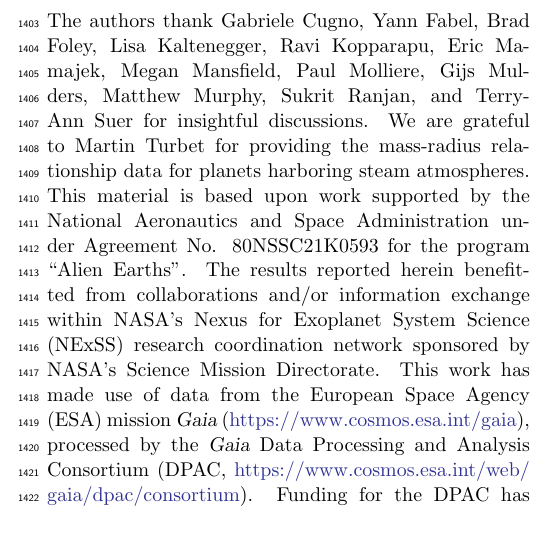
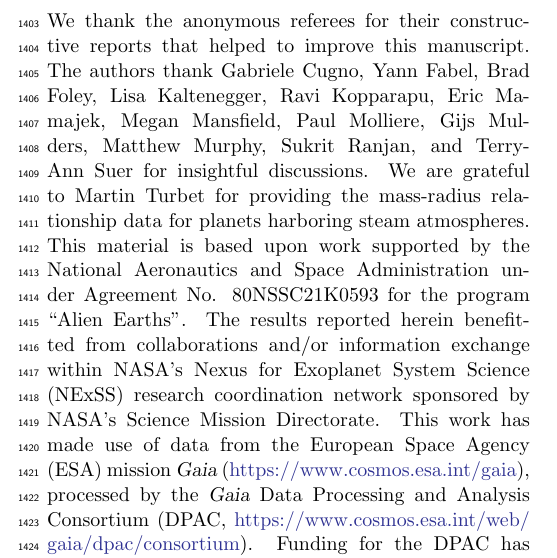
Before and after one commit to matiscke/hz-inner-edge-discontinuity, a LaTeX paper (src/tex/ms.tex): part of one column of page 21 of 28, cut at the place of the change, the shorter picture padded with empty space. Compiled offline with pdfLaTeX; a LaTeX package or settings file that is missing is left out.

Commit message:
acknowledge referees

```diff
--- a/src/tex/ms.tex
+++ b/src/tex/ms.tex
@@ -790,6 +790,7 @@ As we have demonstrated, it appears realistic that an empirical test of the habi
 The confirmation or rejection of the habitable zone inner edge discontinuity will be a key contribution to understanding the diversity of exoplanet climates and the search for extraterrestrial life in the Universe.
 
 \begin{acknowledgments}
+We thank the anonymous referees for their constructive reports that helped to improve this manuscript.
 The authors thank Gabriele Cugno, Yann Fabel, Brad Foley, Lisa Kaltenegger, Ravi Kopparapu, Eric Mamajek, Megan Mansfield, Paul Molliere, Gijs Mulders, Matthew Murphy, Sukrit Ranjan, and Terry-Ann Suer for insightful discussions.
 We are grateful to Martin Turbet for providing the mass-radius relationship data for planets harboring steam atmospheres.
 This material is based upon work supported by the National Aeronautics and Space Administration under Agreement No. 80NSSC21K0593 for the program ``Alien Earths''.
```
